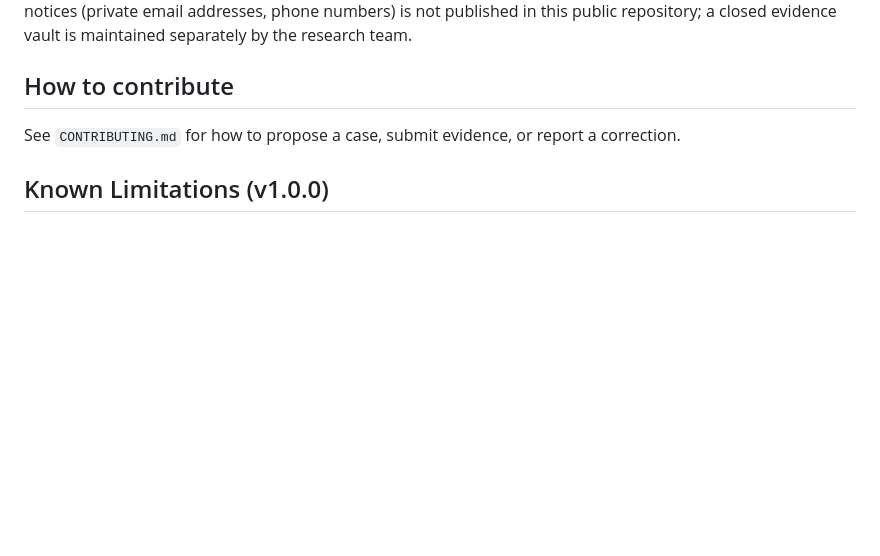
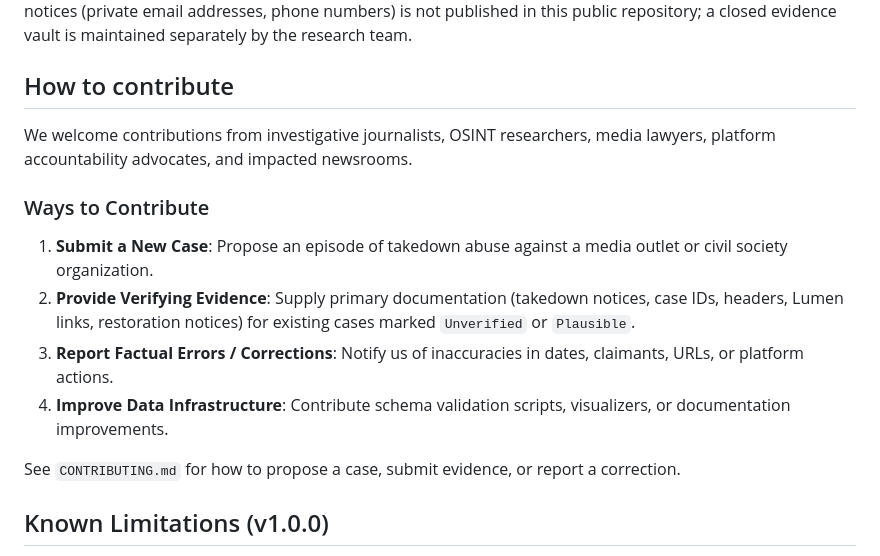
Before and after one commit to Provereno-Media/Erase-On-Demand-Bad-Actors-VS-Journalists, a Markdown page: README.md, the part around the change. GitHub-like rendering; blank space fills up the shorter version.

Commit message:
Enhance contribution section in README.md
Added contribution guidelines for journalists and researchers.

```diff
--- a/README.md
+++ b/README.md
@@ -130,6 +130,15 @@ is maintained separately by the research team.
 
 ## How to contribute
 
+We welcome contributions from investigative journalists, OSINT researchers, media lawyers, platform accountability advocates, and impacted newsrooms.
+
+### Ways to Contribute
+
+1. **Submit a New Case**: Propose an episode of takedown abuse against a media outlet or civil society organization.
+2. **Provide Verifying Evidence**: Supply primary documentation (takedown notices, case IDs, headers, Lumen links, restoration notices) for existing cases marked `Unverified` or `Plausible`.
+3. **Report Factual Errors / Corrections**: Notify us of inaccuracies in dates, claimants, URLs, or platform actions.
+4. **Improve Data Infrastructure**: Contribute schema validation scripts, visualizers, or documentation improvements.
+
 See `CONTRIBUTING.md` for how to propose a case, submit evidence, or report a
 correction.
 
```
